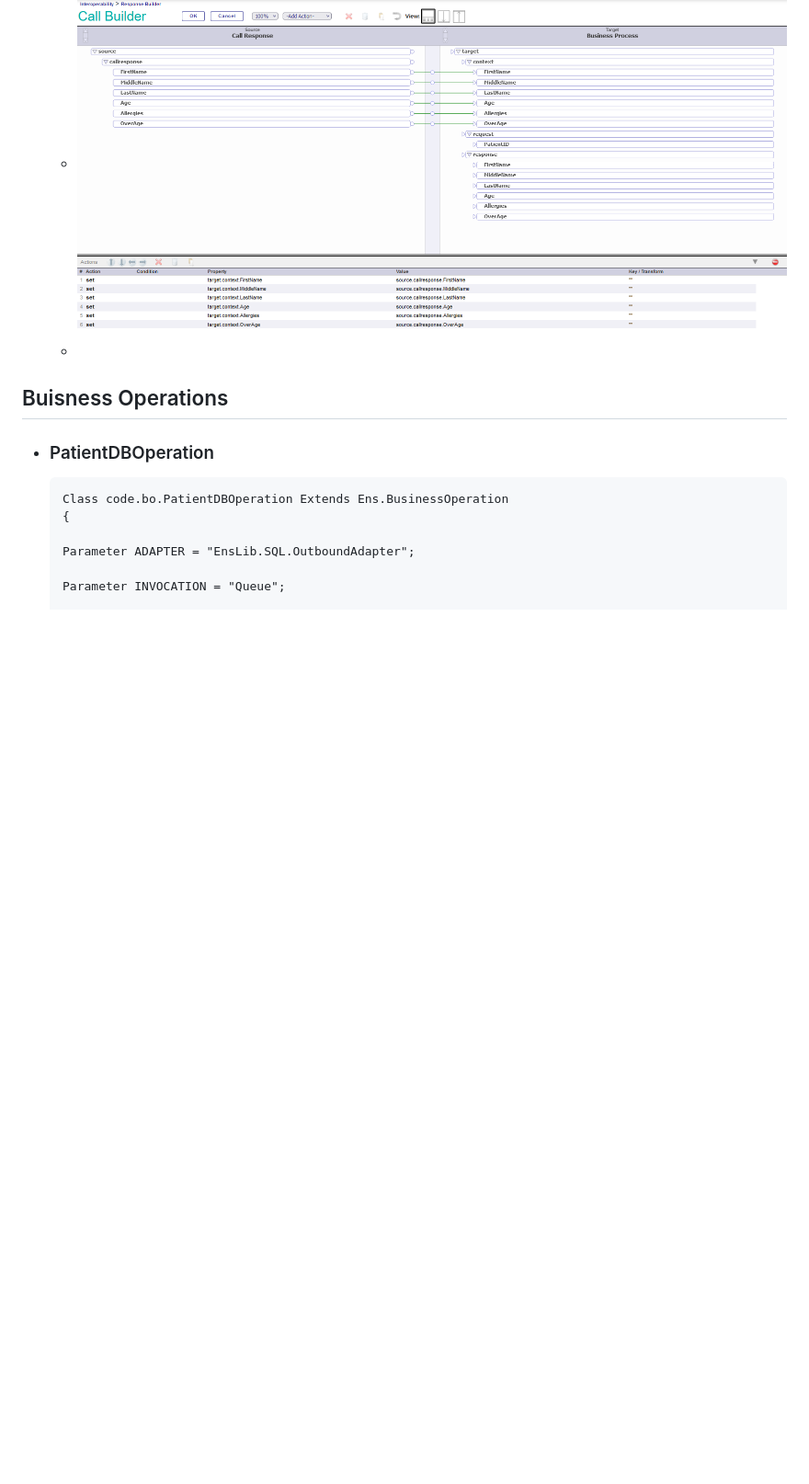
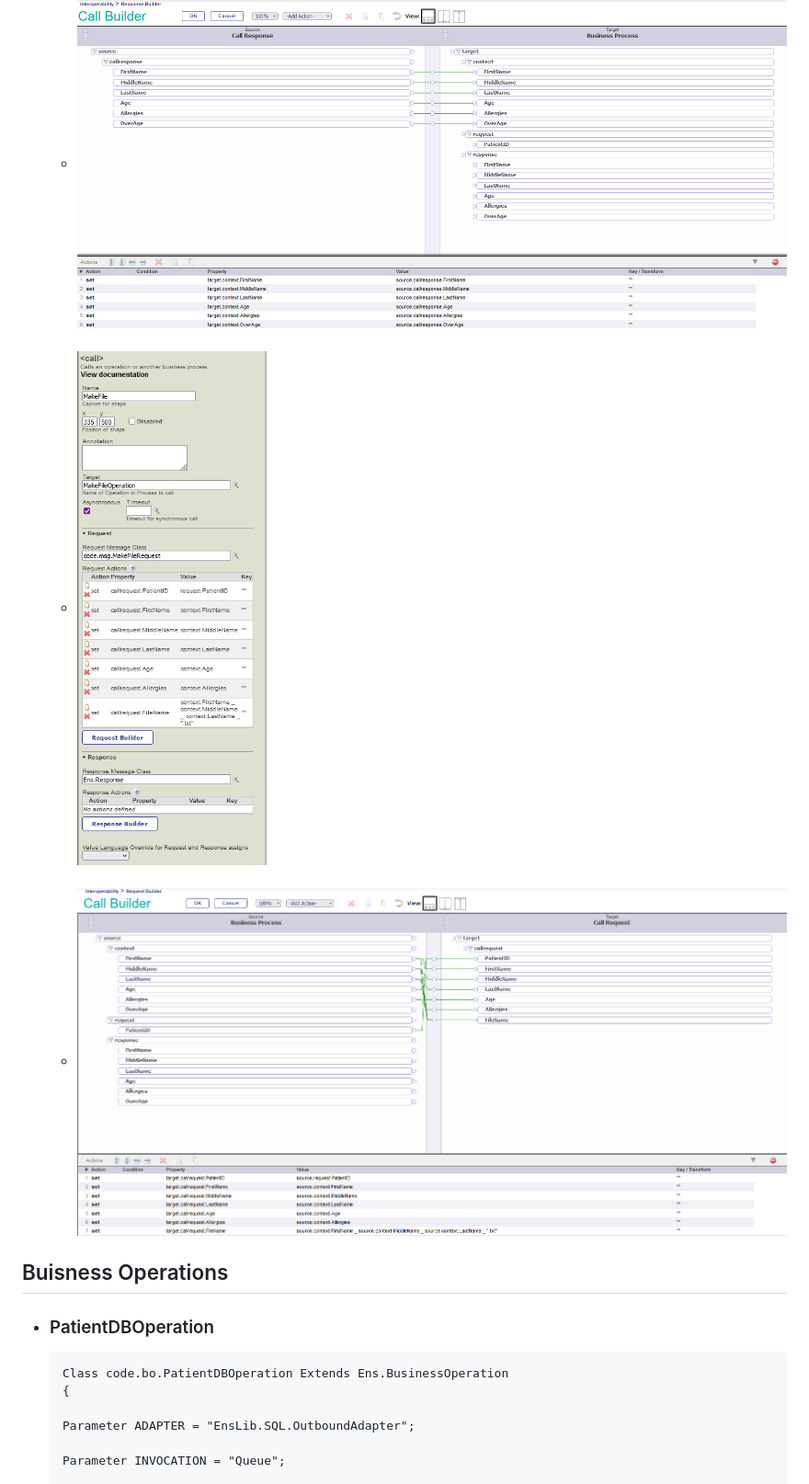
Before and after one commit to TheDuckFrederik/InterSystems, a Markdown page: Test01/test01.md, the part around the change printed below. Shown: that part at 92% size. Drawn GitHub-style; pictures changed too: Test01/MFRequestBuilder.png (added), Test01/MakeFile.png (added); blank space fills up the shorter version.

Commit message:
Test01

````diff
--- a/Test01/test01.md
+++ b/Test01/test01.md
@@ -100,6 +101,7 @@
 	- ### ![Get Patient Info Request Builder](GPIRequestBuilder.png)
 	- ### ![Get Patient Info Response Builder](GPIResponseBuilder.png)
-	-
+	- ### ![Make File](MakeFile.png)
+	- ### ![Make File Request Builder](MFRequestBuilder.png)
 ## Buisness Operations
 - ### PatientDBOperation
     ```
````
Also changed, not shown: other parts of Test01/test01.md (+1 -0 lines), Test01/GetPatientInfo.png (added).
